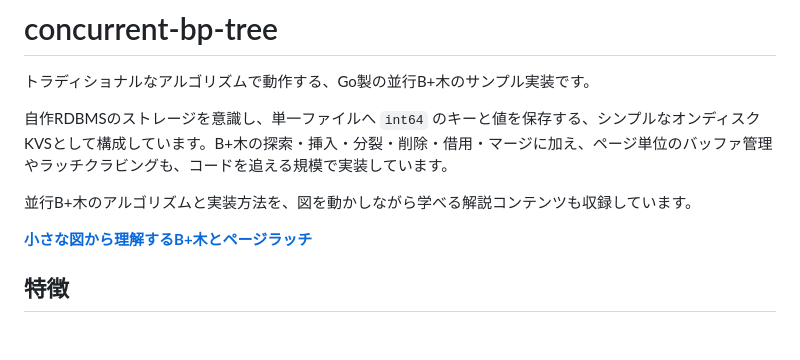
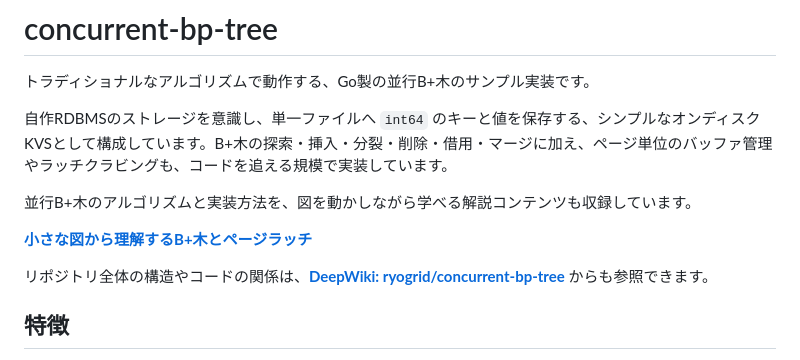
Before and after one commit to ryogrid/concurrent-bp-tree, a Markdown page: README.md, the part around the change. Drawn GitHub-style; blank space fills up the shorter version.

Commit message:
Add DeepWiki link to README

```diff
--- a/README.md
+++ b/README.md
@@ -7,6 +7,8 @@
 並行B+木のアルゴリズムと実装方法を、図を動かしながら学べる解説コンテンツも収録しています。
 
 **[小さな図から理解するB+木とページラッチ](https://ryogrid.github.io/concurrent-bp-tree/index.html)**
+
+リポジトリ全体の構造やコードの関係は、**[DeepWiki: ryogrid/concurrent-bp-tree](https://deepwiki.com/ryogrid/concurrent-bp-tree)** からも参照できます。
 
 ## 特徴
 
```
